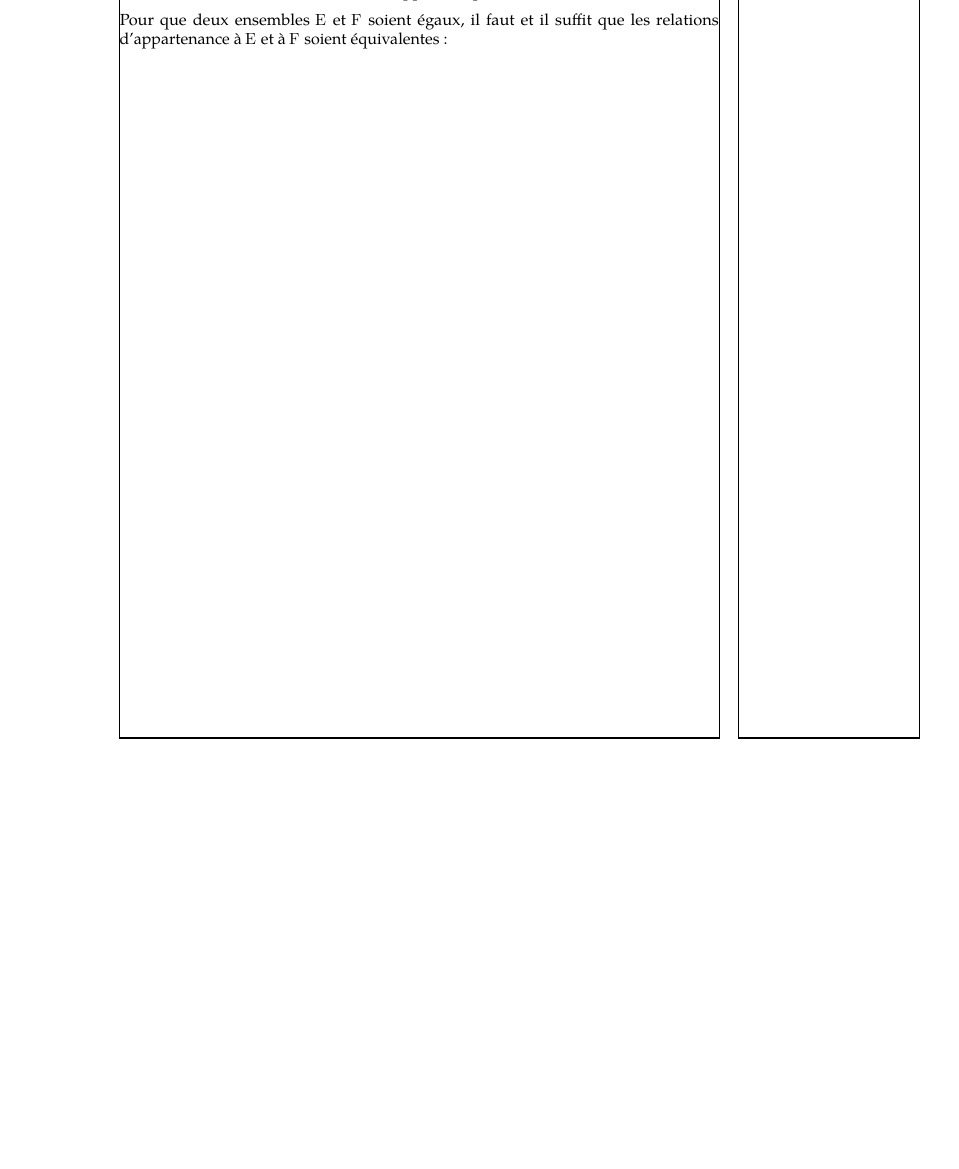
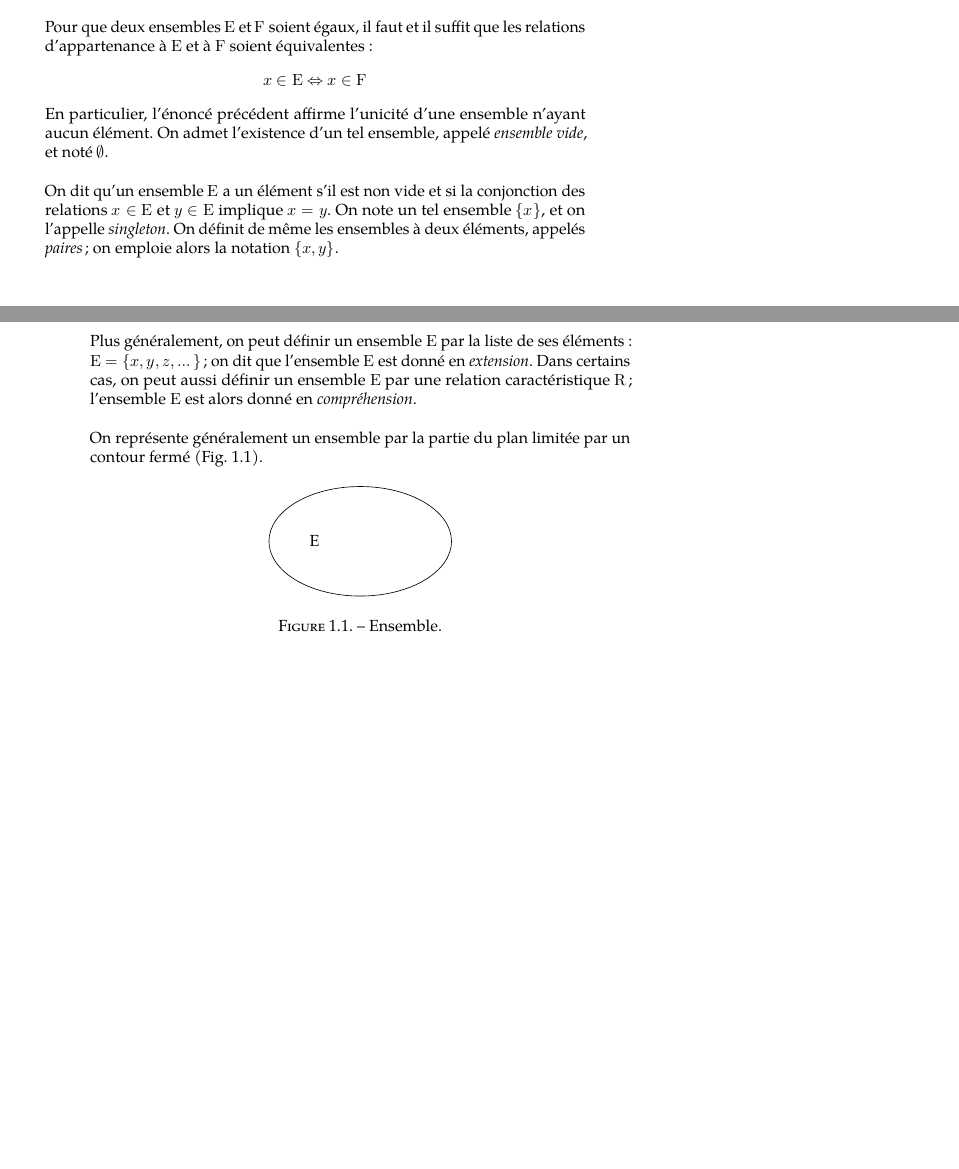
Before and after one commit to VincentGaribal/Quinet, a LaTeX book (Quinet.tex): part of page 9 of 9 before the commit and two parts of pages 9 and 10 of 10 after it, the two joined at a grey line, cut so that both start at the same text, the shorter picture padded with empty space. Compiled offline with LuaLaTeX; a missing font is replaced by an installed copy or a similar font.

Commit message:
Fin égalite appartenance, ajout tikz

```diff
--- a/Quinet.tex
+++ b/Quinet.tex
@@ -1,5 +1,4 @@
-\documentclass[10pt,parskip=half,chapterprefix=true]{scrbook}
-\usepackage{showframe}
+\documentclass[10pt,parskip=full,chapterprefix=true,a5paper]{scrbook}
 \usepackage{amsmath}
 \usepackage{amsthm}
 \usepackage{fontspec}
@@ -7,6 +6,7 @@
 \setsansfont[BoldFont={Source Sans Pro SemiBold}]{Source Sans Pro Light}
 \usepackage[math-style=french]{unicode-math}
 \setmathfont{TeX Gyre Pagella Math}
+\usepackage{tikz}
 \usepackage[french]{babel}
 \usepackage{microtype}
 \usepackage{hyperref}
@@ -113,5 +113,24 @@ Pour tout ensemble \(E\), \(E=E\). La relation \(E=F\) équivaut à la relation
 L'\emph{appartenance} d'un ensemble \(x\) à un ensemble \(E\) se note \(x\in E\) (et se lit «~\(x\) appartient à \(E\)~»). On dit alors que \(x\) est \emph{élément} de \(E\). La négation de l'appartenance de \(x\) à \(E\) se note \(x\notin E\) (et se lit bien entendu «~\(x\) n'appartient pas à \(E\)~»).
 
 Pour que deux ensembles \(E\) et \(F\) soient égaux, il faut et il suffit que les relations d'appartenance à \(E\) et à \(F\) soient équivalentes :
+\[
+  x\in E \Leftrightarrow x\in F
+\]
+En particulier, l'énoncé précédent affirme l'unicité d'une ensemble n'ayant aucun élément. On admet l'existence d'un tel ensemble, appelé \emph{ensemble vide}, et noté \(\varnothing\).
+
+On dit qu'un ensemble \(E\) a un élément s'il est non vide et si la conjonction des relations \(x\in E\) et \(y\in E\) implique \(x=y\). On note un tel ensemble \(\{x\}\), et on l'appelle \emph{singleton}. On définit de même les ensembles à deux éléments, appelés \emph{paires} ; on emploie alors la notation \(\{x,y\}\).
+
+Plus généralement, on peut définir un ensemble \(E\) par la liste de ses éléments : \(E=\{x,y,z,\dots\}\) ; on dit que l'ensemble \(E\) est donné en \emph{extension}. Dans certains cas, on peut aussi définir un ensemble \(E\) par une relation caractéristique \(R\) ; l'ensemble \(E\) est alors donné en \emph{compréhension}.
+
+On représente généralement un ensemble par la partie du plan limitée par un contour fermé (Fig. \ref{fig:ensemble}).
+
+\begin{figure}[ht]
+  \centering
+  \begin{tikzpicture}
+    \draw (1,0) circle [x radius=2cm, y radius=12mm] node [pos=0] {E};
+  \end{tikzpicture}
+  \caption{\label{fig:ensemble}Ensemble.}
+\end{figure}
+
 
 \end{document}
```
